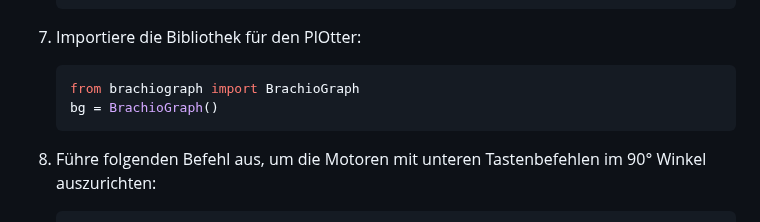
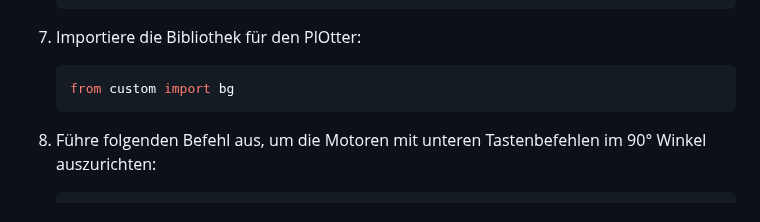
Before and after one commit to dieBaerigenBerchtesgadener/PlOtter, a Markdown page: README.md, the part around the change. Rendered like a GitHub page.

````diff
--- a/README.md
+++ b/README.md
@@ -124,8 +124,7 @@ Um die Ergebnisse zu verbessern, lässt sich der RPI außerdem noch nachkalibrie
 7. Importiere die Bibliothek für den PlOtter:
 
    ```bash
-   from brachiograph import BrachioGraph
-   bg = BrachioGraph()
+   from custom import bg
 8. Führe folgenden Befehl aus, um die Motoren mit unteren Tastenbefehlen im 90° Winkel auszurichten:
 
    ```bash
````
